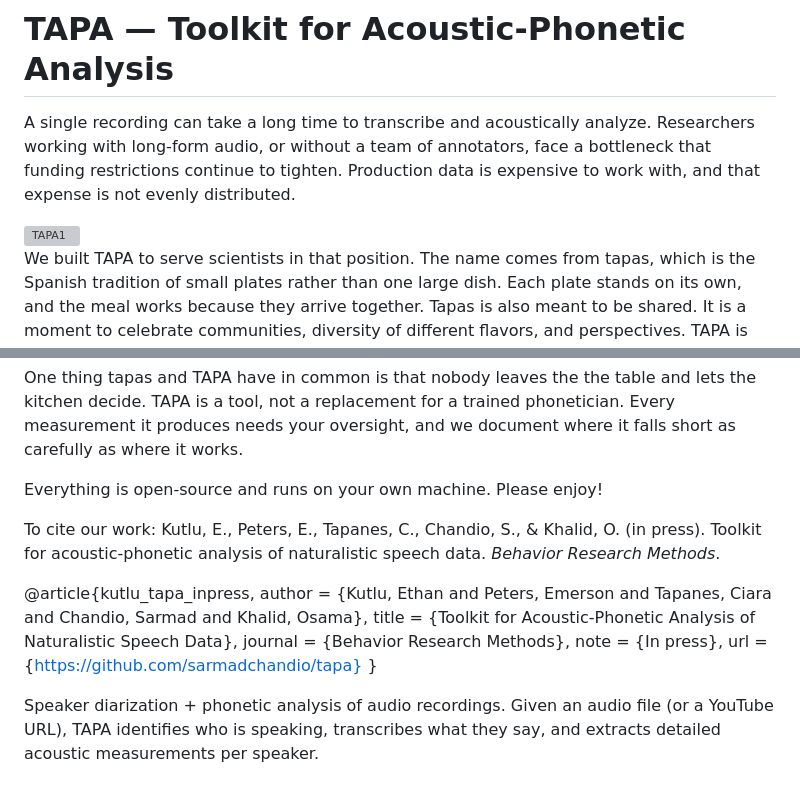
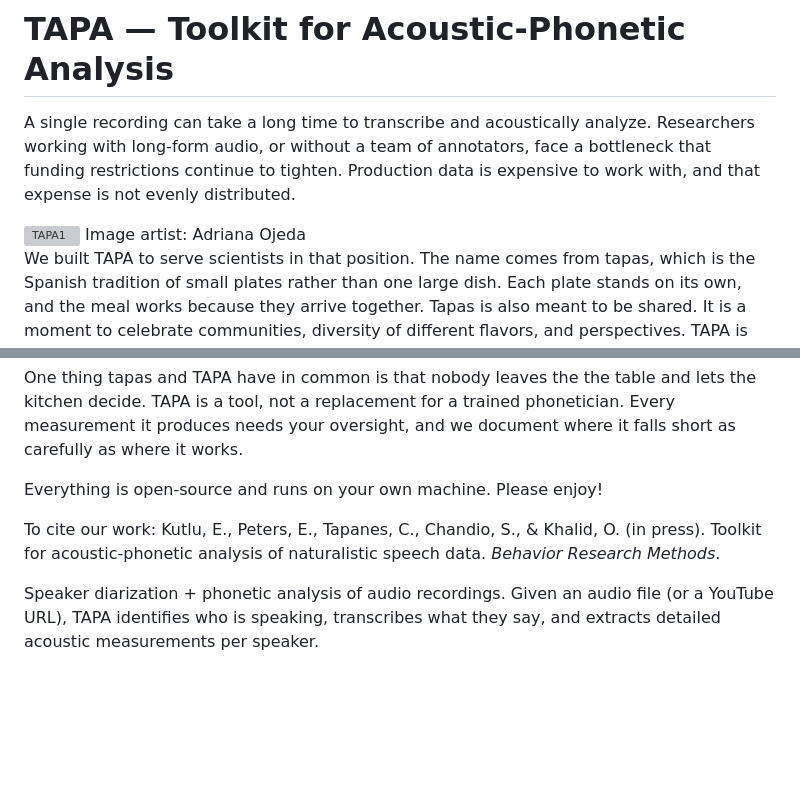
Before and after one commit to sarmadchandio/tapa, a Markdown page: README.md, 2 parts joined by grey strips. Rendered like a GitHub page; blank space fills up the shorter version; grey boxes are pictures that could not be loaded.

```diff
--- a/README.md
+++ b/README.md
@@ -2,6 +2,7 @@
 A single recording can take a long time to transcribe and acoustically analyze. Researchers working with long-form audio, or without a team of annotators, face a bottleneck that funding restrictions continue to tighten. Production data is expensive to work with, and that expense is not evenly distributed.
 
 <img width="2388" height="1668" alt="TAPA1" src="https://github.com/user-attachments/assets/007a6a2f-69d5-4a4e-908e-3ff342c4461f" />
+Image artist: Adriana Ojeda
 
 We built TAPA to serve scientists in that position. The name comes from tapas, which is the Spanish tradition of small plates rather than one large dish. Each plate stands on its own, and the meal works because they arrive together. Tapas is also meant to be shared. It is a moment to celebrate communities, diversity of different flavors, and perspectives. TAPA is built the same way. It is meant to celebrate the diversity of voices.
 
@@ -10,15 +11,6 @@ One thing tapas and TAPA have in common is that nobody leaves the the table and
 Everything is open-source and runs on your own machine. Please enjoy!
 
 To cite our work: Kutlu, E., Peters, E., Tapanes, C., Chandio, S., & Khalid, O. (in press). Toolkit for acoustic-phonetic analysis of naturalistic speech data. _Behavior Research Methods_.
-
-@article{kutlu_tapa_inpress,
-  author  = {Kutlu, Ethan and Peters, Emerson and Tapanes, Ciara and
-             Chandio, Sarmad and Khalid, Osama},
-  title   = {Toolkit for Acoustic-Phonetic Analysis of Naturalistic Speech Data},
-  journal = {Behavior Research Methods},
-  note    = {In press},
-  url     = {https://github.com/sarmadchandio/tapa}
-}
 
 Speaker diarization + phonetic analysis of audio recordings. Given an audio
 file (or a YouTube URL), TAPA identifies who is speaking, transcribes what
```
